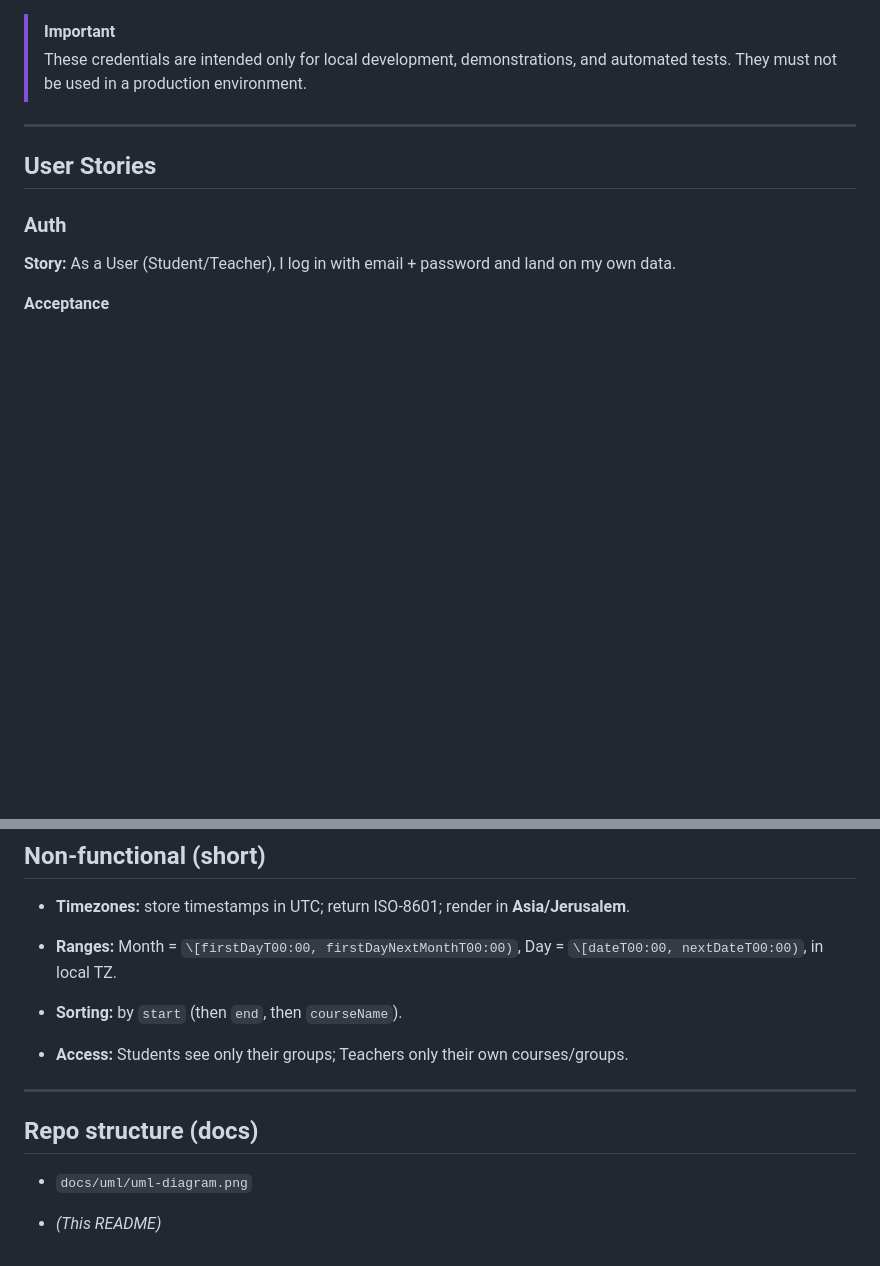
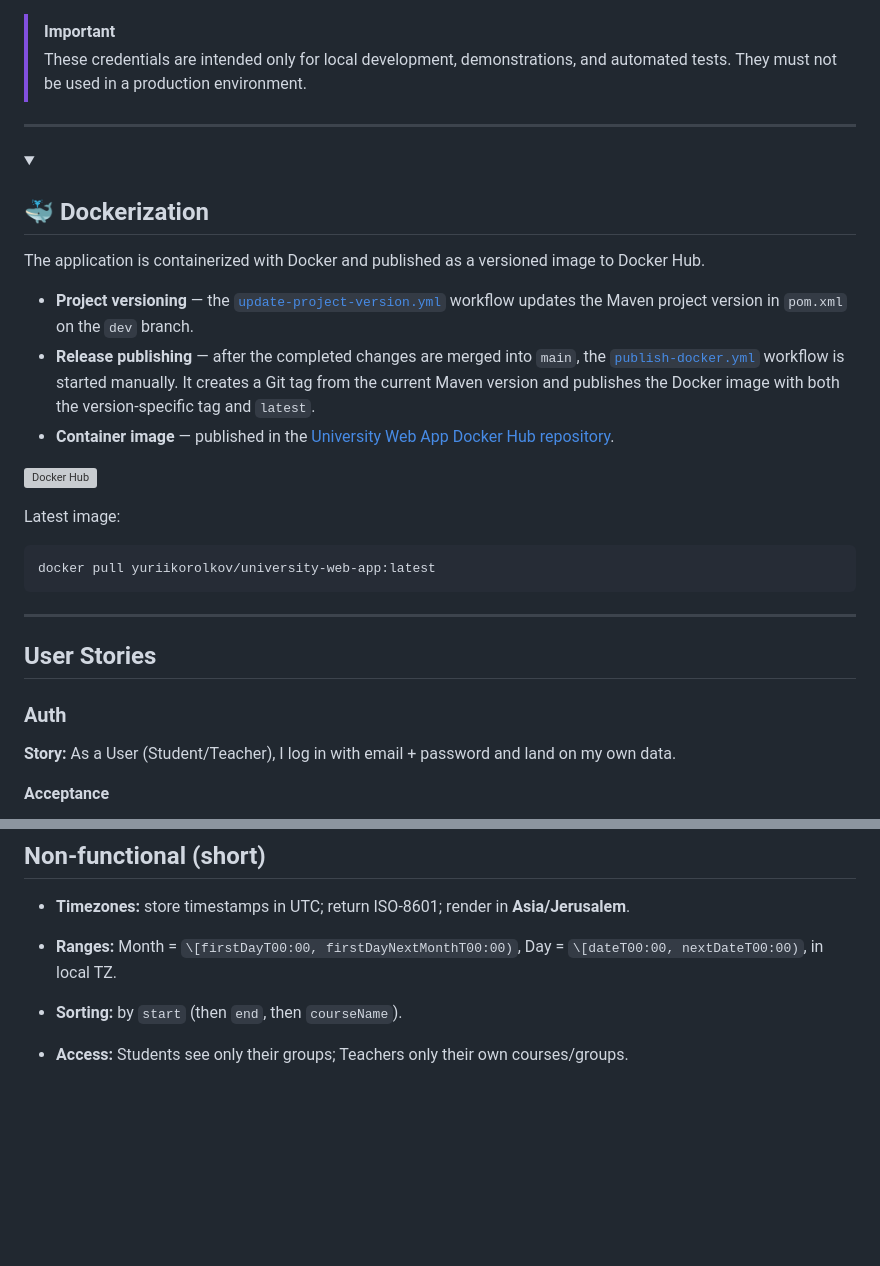
Before and after one commit to Yurii-Kor/university-web-app, a Markdown page: README.md, 2 parts joined by grey strips. Rendered like a GitHub page; blank space fills up the shorter version; grey boxes are pictures that could not be loaded.

Commit message:
update readme dockerization part

````diff
--- a/README.md
+++ b/README.md
@@ -114,6 +114,29 @@ Generated accounts follow predictable development-only credential patterns:
 
 > [!IMPORTANT]
 > These credentials are intended only for local development, demonstrations, and automated tests. They must not be used in a production environment.
+
+</details>
+
+
+---
+
+
+<details open>
+<summary><h2>🐳 Dockerization</h2></summary>
+
+The application is containerized with Docker and published as a versioned image to Docker Hub.
+
+- **Project versioning** — the [`update-project-version.yml`](.github/workflows/update-project-version.yml) workflow updates the Maven project version in `pom.xml` on the `dev` branch.
+- **Release publishing** — after the completed changes are merged into `main`, the [`publish-docker.yml`](.github/workflows/publish-docker.yml) workflow is started manually. It creates a Git tag from the current Maven version and publishes the Docker image with both the version-specific tag and `latest`.
+- **Container image** — published in the [University Web App Docker Hub repository](https://hub.docker.com/repository/docker/yuriikorolkov/university-web-app/general).
+
+[![Docker Hub](https://img.shields.io/badge/Docker%20Hub-yuriikorolkov%2Funiversity--web--app-2496ED?logo=docker&logoColor=white)](https://hub.docker.com/repository/docker/yuriikorolkov/university-web-app/general)
+
+Latest image:
+
+```bash
+docker pull yuriikorolkov/university-web-app:latest
+```
 
 </details>
 
@@ -283,15 +306,3 @@ Generated accounts follow predictable development-only credential patterns:
 - **Sorting:** by `start` (then `end`, then `courseName`).
 
 - **Access:** Students see only their groups; Teachers only their own courses/groups.
-
-
-
----
-
-
-
-## Repo structure (docs)
-
-- `docs/uml/uml-diagram.png`
-
-- *(This README)*
````
Also changed, not shown: other parts of README.md (+2 -2 lines).
